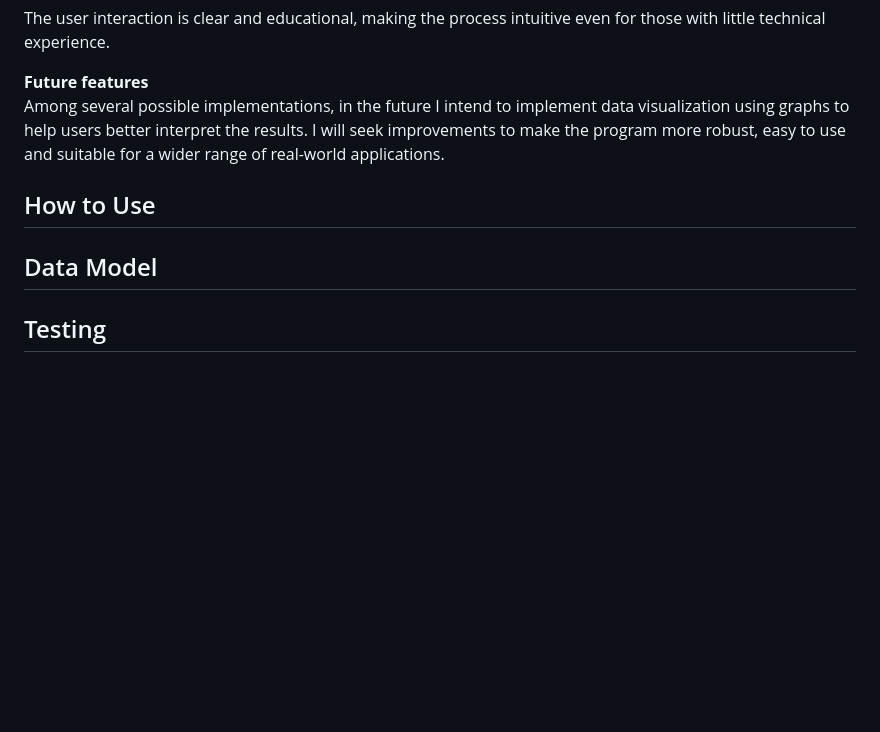
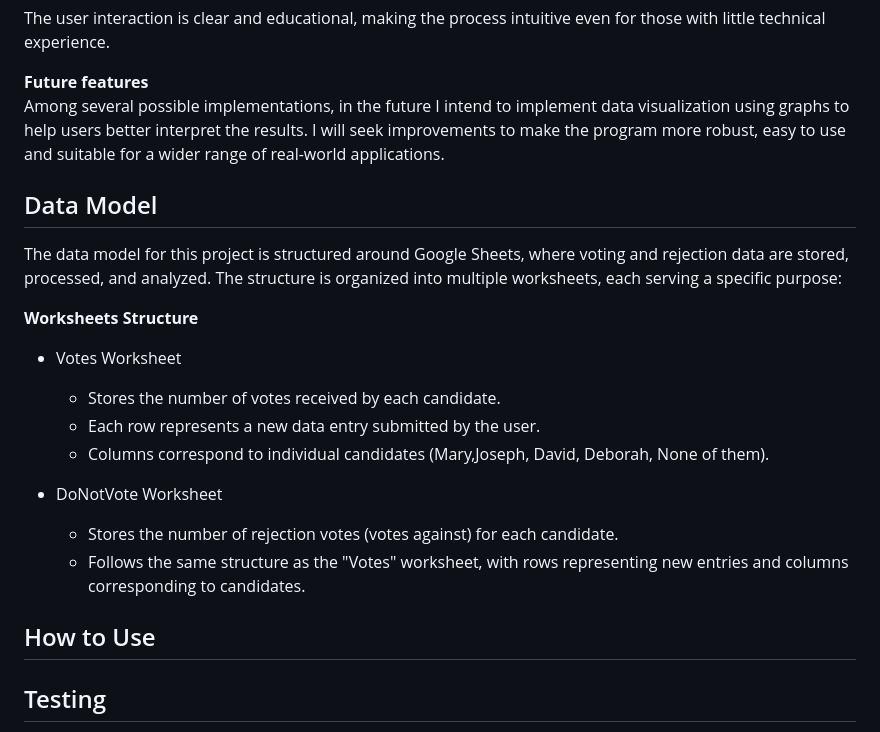
Before and after one commit to JulianaZani/codeinstituteproject3, a Markdown page: README.md, the part around the change printed below. GitHub-like rendering; blank space fills up the shorter version.

Commit message:
add Data Model information

```diff
--- a/README.md
+++ b/README.md
@@ -26,11 +26,24 @@ The user interaction is clear and educational, making the process intuitive even
 Among several possible implementations, in the future I intend to implement data visualization using graphs to help users better interpret the results. I will seek improvements to make the program more robust, easy to use and suitable for a wider range of real-world applications.
 
 
-## How to Use
-
-
 ## Data Model
 
+The data model for this project is structured around Google Sheets, where voting and rejection data are stored, processed, and analyzed. The structure is organized into multiple worksheets, each serving a specific purpose:
+
+**Worksheets Structure**
+
+- Votes Worksheet
+
+   - Stores the number of votes received by each candidate.
+   - Each row represents a new data entry submitted by the user.
+   - Columns correspond to individual candidates (Mary,Joseph, David, Deborah, None of them).
+
+- DoNotVote Worksheet
+
+   - Stores the number of rejection votes (votes against) for each candidate.
+   - Follows the same structure as the "Votes" worksheet, with rows representing new entries and columns corresponding to candidates.
+
+## How to Use
 
 ## Testing
 
```
Also changed, not shown: other parts of README.md (+0 -40 lines).
